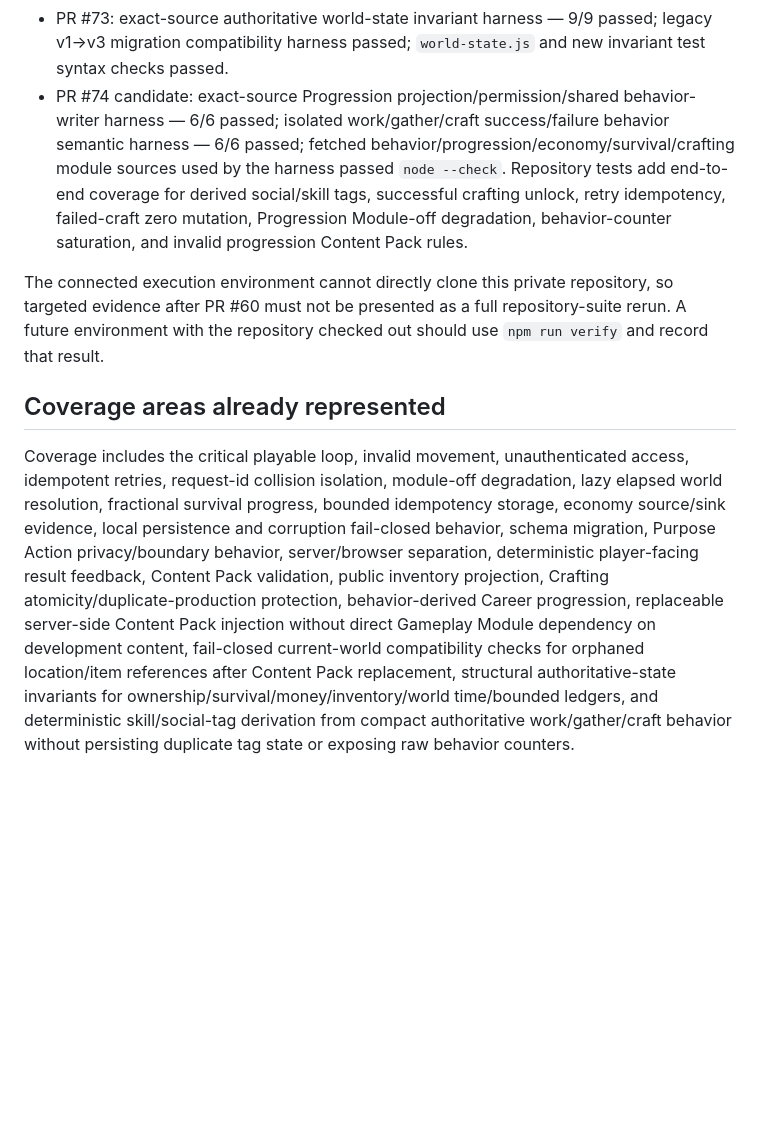
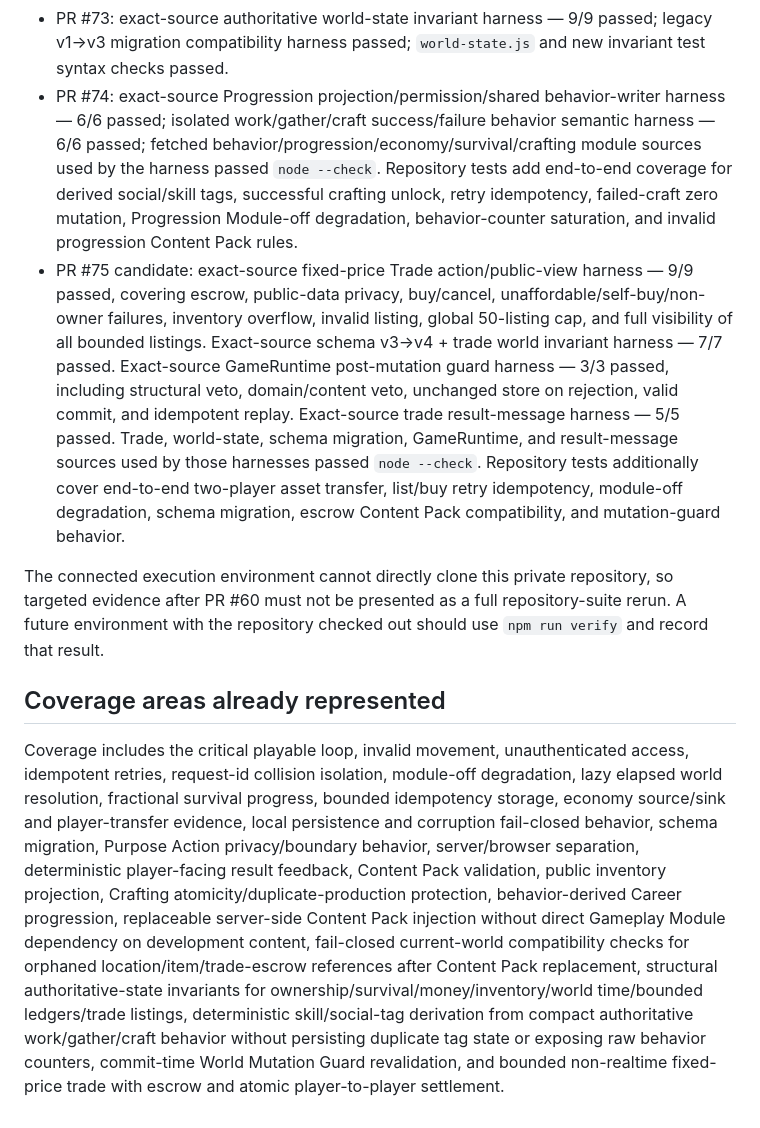
Before and after one commit to immortalvoyage/ImmortalVoyageGame, a Markdown page: docs/verification-v2.md, the part around the change. GitHub-like rendering; blank space fills up the shorter version.

Commit message:
docs: record trade and mutation-guard verification

```diff
--- a/docs/verification-v2.md
+++ b/docs/verification-v2.md
@@ -26,10 +26,11 @@ The verification runner uses only Node.js built-ins. It performs `node --check`
 - PR #71: isolated exact-source cross-module Content Pack injection semantic harness passed; exact-source GameRuntime runtime-context harness — 4/4 passed; exact-source `src/game.js` wiring harness — 6/6 passed; changed gameplay modules, GameRuntime, game wiring, and the new injection test passed `node --check`.
 - PR #72: exact-source world/content compatibility validator harness — 5/5 passed; exact-source GameRuntime validation-order harness — 4/4 passed; validator, GameRuntime, game wiring, and new compatibility test syntax checks passed.
 - PR #73: exact-source authoritative world-state invariant harness — 9/9 passed; legacy v1→v3 migration compatibility harness passed; `world-state.js` and new invariant test syntax checks passed.
-- PR #74 candidate: exact-source Progression projection/permission/shared behavior-writer harness — 6/6 passed; isolated work/gather/craft success/failure behavior semantic harness — 6/6 passed; fetched behavior/progression/economy/survival/crafting module sources used by the harness passed `node --check`. Repository tests add end-to-end coverage for derived social/skill tags, successful crafting unlock, retry idempotency, failed-craft zero mutation, Progression Module-off degradation, behavior-counter saturation, and invalid progression Content Pack rules.
+- PR #74: exact-source Progression projection/permission/shared behavior-writer harness — 6/6 passed; isolated work/gather/craft success/failure behavior semantic harness — 6/6 passed; fetched behavior/progression/economy/survival/crafting module sources used by the harness passed `node --check`. Repository tests add end-to-end coverage for derived social/skill tags, successful crafting unlock, retry idempotency, failed-craft zero mutation, Progression Module-off degradation, behavior-counter saturation, and invalid progression Content Pack rules.
+- PR #75 candidate: exact-source fixed-price Trade action/public-view harness — 9/9 passed, covering escrow, public-data privacy, buy/cancel, unaffordable/self-buy/non-owner failures, inventory overflow, invalid listing, global 50-listing cap, and full visibility of all bounded listings. Exact-source schema v3→v4 + trade world invariant harness — 7/7 passed. Exact-source GameRuntime post-mutation guard harness — 3/3 passed, including structural veto, domain/content veto, unchanged store on rejection, valid commit, and idempotent replay. Exact-source trade result-message harness — 5/5 passed. Trade, world-state, schema migration, GameRuntime, and result-message sources used by those harnesses passed `node --check`. Repository tests additionally cover end-to-end two-player asset transfer, list/buy retry idempotency, module-off degradation, schema migration, escrow Content Pack compatibility, and mutation-guard behavior.
 
 The connected execution environment cannot directly clone this private repository, so targeted evidence after PR #60 must not be presented as a full repository-suite rerun. A future environment with the repository checked out should use `npm run verify` and record that result.
 
 ## Coverage areas already represented
 
-Coverage includes the critical playable loop, invalid movement, unauthenticated access, idempotent retries, request-id collision isolation, module-off degradation, lazy elapsed world resolution, fractional survival progress, bounded idempotency storage, economy source/sink evidence, local persistence and corruption fail-closed behavior, schema migration, Purpose Action privacy/boundary behavior, server/browser separation, deterministic player-facing result feedback, Content Pack validation, public inventory projection, Crafting atomicity/duplicate-production protection, behavior-derived Career progression, replaceable server-side Content Pack injection without direct Gameplay Module dependency on development content, fail-closed current-world compatibility checks for orphaned location/item references after Content Pack replacement, structural authoritative-state invariants for ownership/survival/money/inventory/world time/bounded ledgers, and deterministic skill/social-tag derivation from compact authoritative work/gather/craft behavior without persisting duplicate tag state or exposing raw behavior counters.
+Coverage includes the critical playable loop, invalid movement, unauthenticated access, idempotent retries, request-id collision isolation, module-off degradation, lazy elapsed world resolution, fractional survival progress, bounded idempotency storage, economy source/sink and player-transfer evidence, local persistence and corruption fail-closed behavior, schema migration, Purpose Action privacy/boundary behavior, server/browser separation, deterministic player-facing result feedback, Content Pack validation, public inventory projection, Crafting atomicity/duplicate-production protection, behavior-derived Career progression, replaceable server-side Content Pack injection without direct Gameplay Module dependency on development content, fail-closed current-world compatibility checks for orphaned location/item/trade-escrow references after Content Pack replacement, structural authoritative-state invariants for ownership/survival/money/inventory/world time/bounded ledgers/trade listings, deterministic skill/social-tag derivation from compact authoritative work/gather/craft behavior without persisting duplicate tag state or exposing raw behavior counters, commit-time World Mutation Guard revalidation, and bounded non-realtime fixed-price trade with escrow and atomic player-to-player settlement.
```
